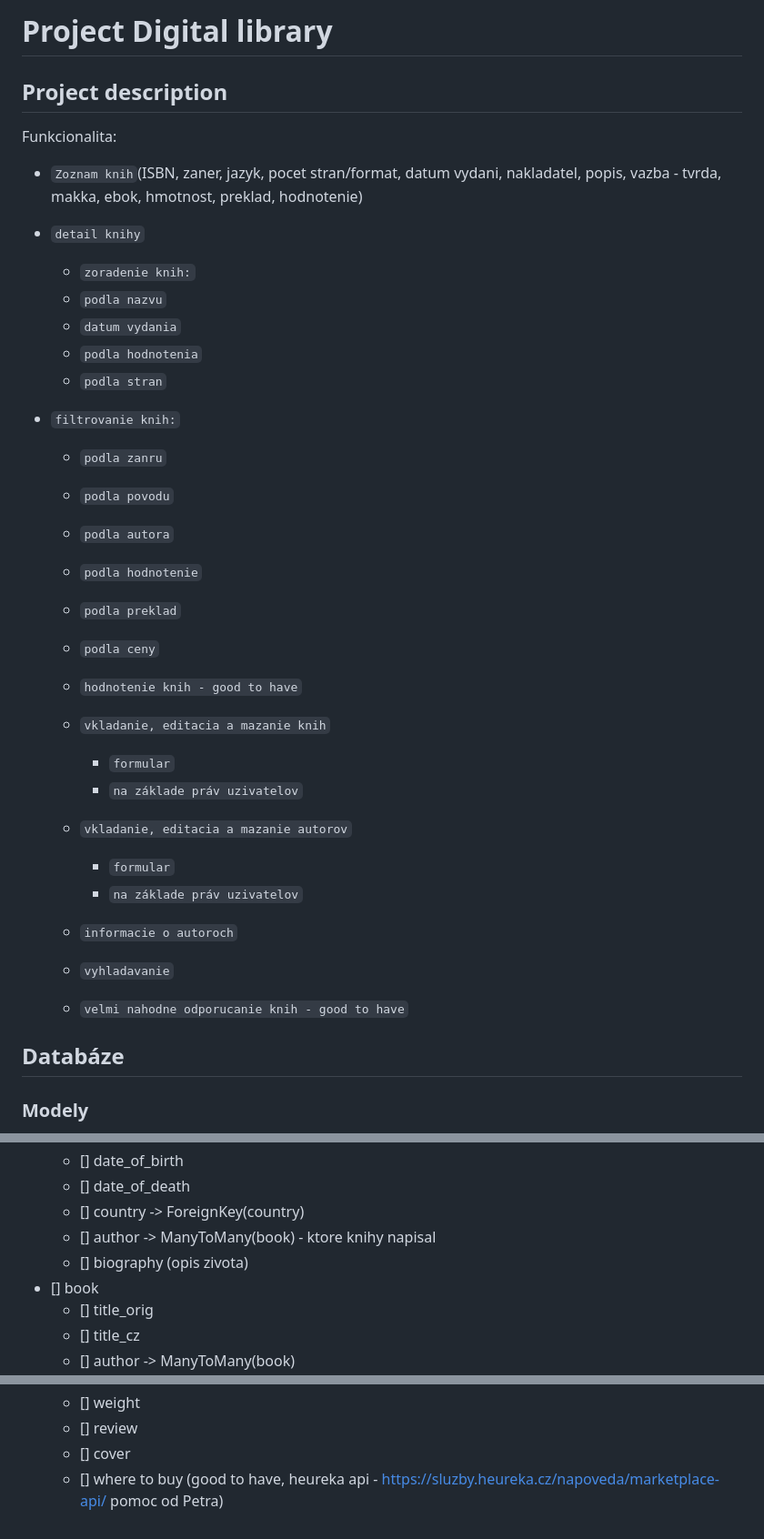
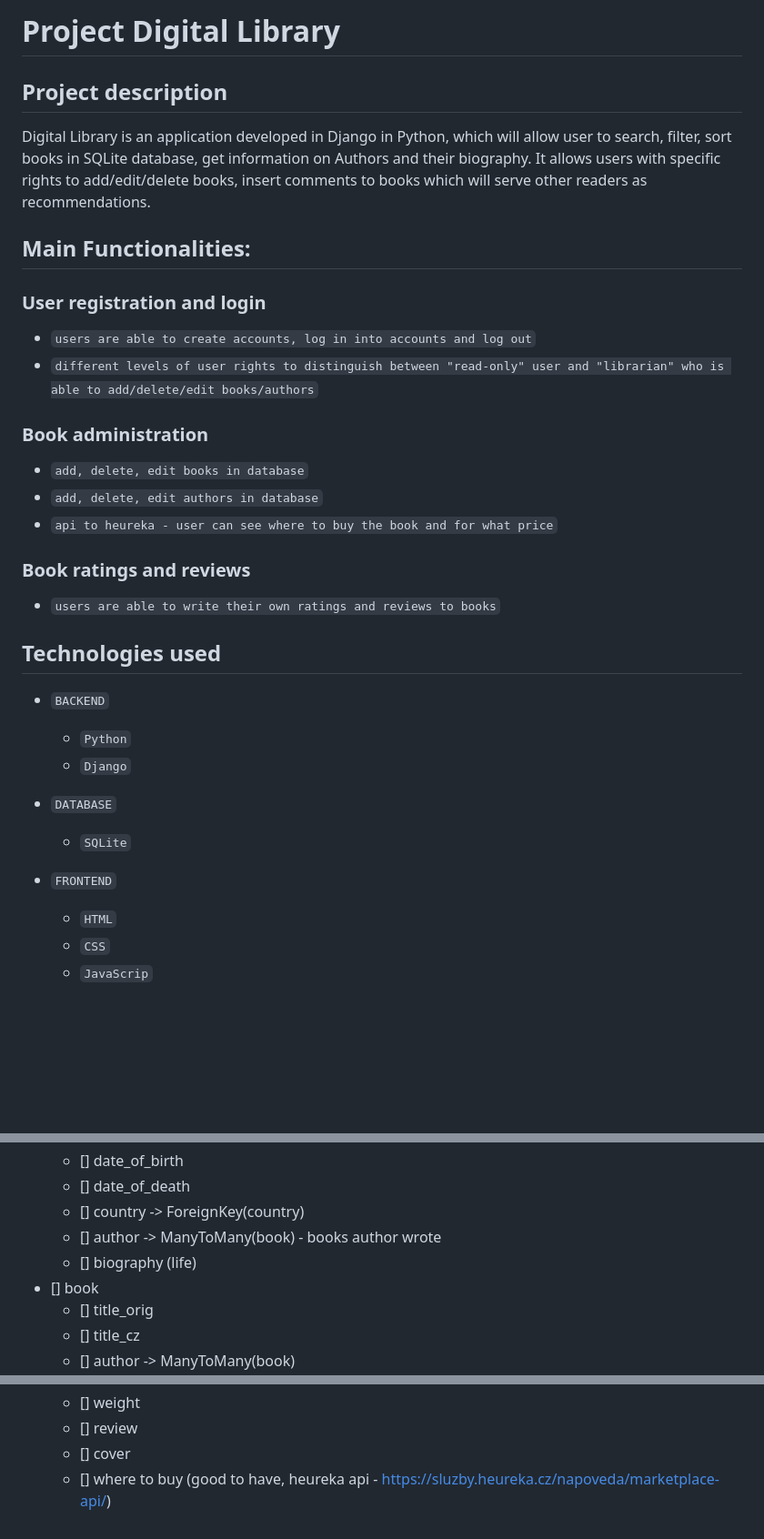
Before and after one commit to babrak112/DigitalLibrary, a Markdown page: readme.md, 3 parts joined by grey strips. Shown: that part at 91% size. Rendered like a GitHub page; blank space fills up the shorter version.

Commit message:
Translation and edit in readme.md added er diagram in png

```diff
--- a/readme.md
+++ b/readme.md
@@ -1,39 +1,39 @@
-# Project Digital library
+# Project Digital Library
 
 ## Project description
+Digital Library is an application developed in Django in Python, which will allow user to
+search, filter, sort books in SQLite database, get information on Authors and their biography.
+It allows users with specific rights to add/edit/delete books, insert comments to books which
+will serve other readers as recommendations.
 
-Funkcionalita:
 
-- `Zoznam knih`(ISBN, zaner, jazyk,
-pocet stran/format, datum vydani, nakladatel, popis,
-vazba - tvrda, makka, ebok, hmotnost, preklad, hodnotenie)
+## Main Functionalities:
 
-- `detail knihy`
-  - `zoradenie knih:`
-  - `podla nazvu`
-  - `datum vydania`
-  - `podla hodnotenia`
-  - `podla stran`
+### User registration and login
+- `users are able to create accounts, log in into accounts and log out`
+- `different levels of user rights to distinguish between "read-only" user and "librarian"
+who is able to add/delete/edit books/authors`
 
-- `filtrovanie knih:`
-  - `podla zanru`
-  - `podla povodu`
-  - `podla autora`
-  - `podla hodnotenie`
-  - `podla preklad`
-  - `podla ceny`
+### Book administration
 
-  - `hodnotenie knih - good to have`
-  - `vkladanie, editacia a mazanie knih`
-      - `formular`
-      - `na základe práv uzivatelov`
-  - `vkladanie, editacia a mazanie autorov`
-      - `formular`
-      - `na základe práv uzivatelov`
-  - `informacie o autoroch`
-  - `vyhladavanie`
-  - `velmi nahodne odporucanie knih - good to have`
+- `add, delete, edit books in database`
+- `add, delete, edit authors in database`
+- `api to heureka - user can see where to buy the book and for what price`
 
-## Databáze
+### Book ratings and reviews
 
-### Modely
+- `users are able to write their own ratings and reviews to books`
+
+## Technologies used
+- `BACKEND`
+  - `Python`
+  - `Django`
+
+- `DATABASE`
+  - `SQLite`
+
+- `FRONTEND`
+  - `HTML`
+  - `CSS`
+  - `JavaScrip`
+
@@ -62,8 +102,8 @@ vazba - tvrda, makka, ebok, hmotnost, preklad, hodnotenie)
   - [] date_of_birth
   - [] date_of_death
   - [] country -> ForeignKey(country)
-  - [] author -> ManyToMany(book) - ktore knihy napisal
-  - [] biography (opis zivota)
+  - [] author -> ManyToMany(book) - books author wrote
+  - [] biography (life)
 - [] book
   - [] title_orig
   - [] title_cz
@@ -80,4 +120,4 @@ vazba - tvrda, makka, ebok, hmotnost, preklad, hodnotenie)
   - [] weight
   - [] review
   - [] cover
-  - [] where to buy (good to have, heureka api - https://sluzby.heureka.cz/napoveda/marketplace-api/ pomoc od Petra)
+  - [] where to buy (good to have, heureka api - https://sluzby.heureka.cz/napoveda/marketplace-api/)
```
Also changed, not shown: other parts of readme.md (+40 -0 lines), Files/ER_Diagram.png (added).
